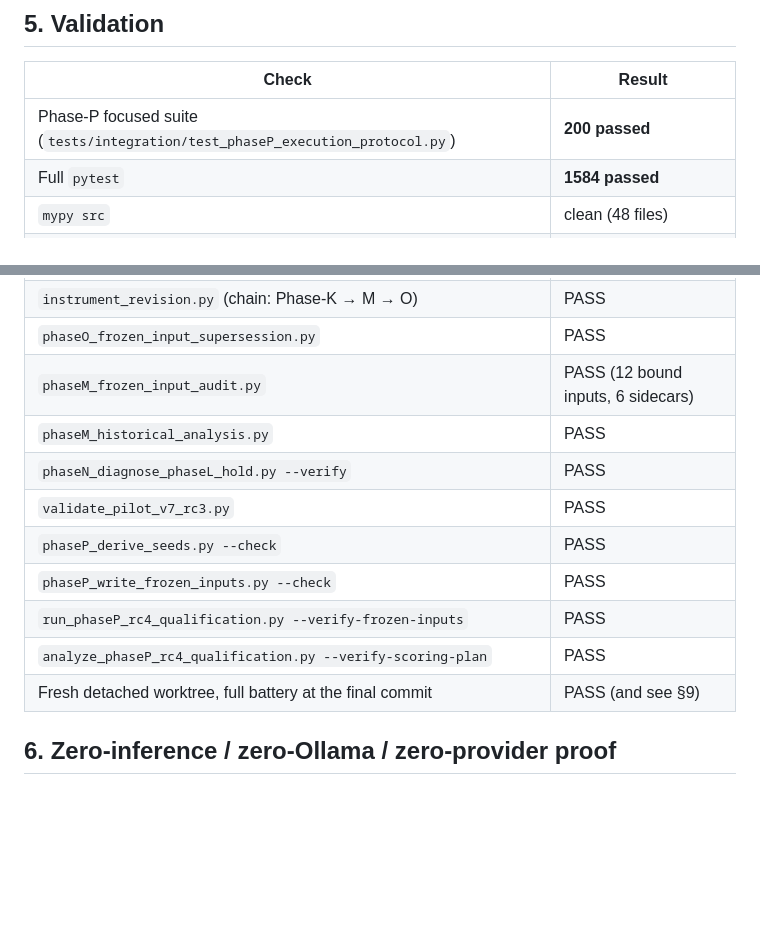
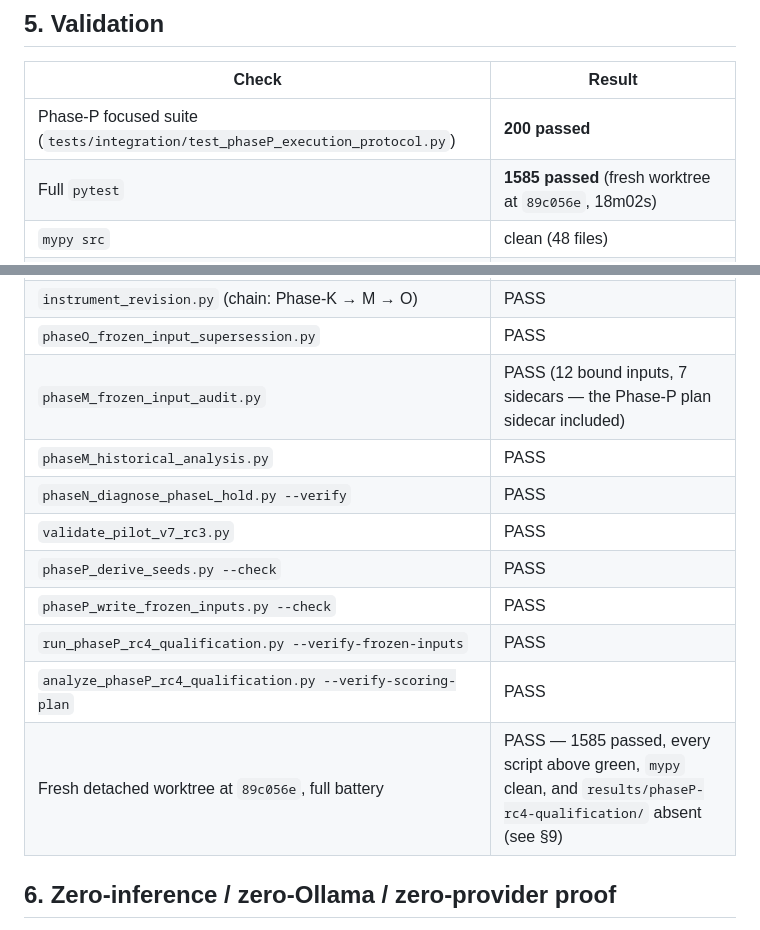
Before and after one commit to Lei-TzuY/iqa-soa, a Markdown page: docs/phaseP_rc4_protocol_freeze_report.md, 2 parts joined by grey strips. GitHub-like rendering; blank space fills up the shorter version.

Commit message:
Phase P: record the fresh-worktree validation figures

```diff
--- a/docs/phaseP_rc4_protocol_freeze_report.md
+++ b/docs/phaseP_rc4_protocol_freeze_report.md
@@ -123,7 +123,7 @@ No live metadata request was made by Phase P.
 | Check | Result |
 |---|---|
 | Phase-P focused suite (`tests/integration/test_phaseP_execution_protocol.py`) | **200 passed** |
-| Full `pytest` | **1584 passed** |
+| Full `pytest` | **1585 passed** (fresh worktree at `89c056e`, 18m02s) |
 | `mypy src` | clean (48 files) |
 | `MYPYPATH=src mypy --strict` over the five new Phase-P scripts | clean |
 | `qualification_harness_v2.py` self-check | PASS |
@@ -133,7 +133,7 @@ No live metadata request was made by Phase P.
 | `rc4_scoring_vocabulary.py` | PASS |
 | `instrument_revision.py` (chain: Phase-K → M → O) | PASS |
 | `phaseO_frozen_input_supersession.py` | PASS |
-| `phaseM_frozen_input_audit.py` | PASS (12 bound inputs, 6 sidecars) |
+| `phaseM_frozen_input_audit.py` | PASS (12 bound inputs, 7 sidecars — the Phase-P plan sidecar included) |
 | `phaseM_historical_analysis.py` | PASS |
 | `phaseN_diagnose_phaseL_hold.py --verify` | PASS |
 | `validate_pilot_v7_rc3.py` | PASS |
@@ -141,7 +141,7 @@ No live metadata request was made by Phase P.
 | `phaseP_write_frozen_inputs.py --check` | PASS |
 | `run_phaseP_rc4_qualification.py --verify-frozen-inputs` | PASS |
 | `analyze_phaseP_rc4_qualification.py --verify-scoring-plan` | PASS |
-| Fresh detached worktree, full battery at the final commit | PASS (and see §9) |
+| Fresh detached worktree at `89c056e`, full battery | PASS — 1585 passed, every script above green, `mypy` clean, and `results/phaseP-rc4-qualification/` absent (see §9) |
 
 ## 6. Zero-inference / zero-Ollama / zero-provider proof
 
```
